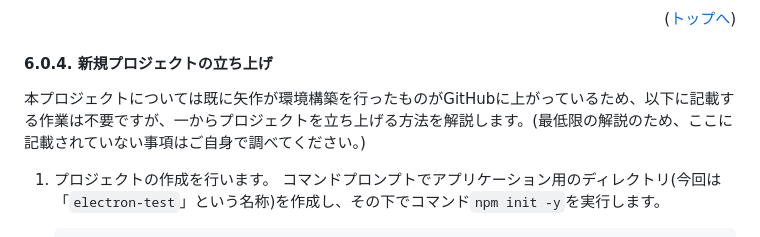
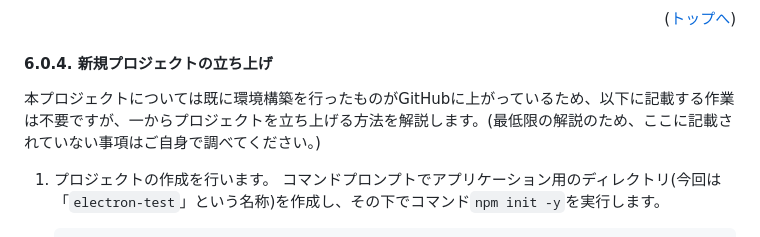
Before and after one commit to Kawatan1927/bingo-game-2025, a Markdown page: README.md, the part around the change. Rendered like a GitHub page.

````diff
--- a/README.md
+++ b/README.md
@@ -223,7 +223,7 @@ zipをダウンロードするなり、自分のワークスペースにcloneす
 
 #### 6.0.4. 新規プロジェクトの立ち上げ
 
-本プロジェクトについては既に矢作が環境構築を行ったものがGitHubに上がっているため、以下に記載する作業は不要ですが、一からプロジェクトを立ち上げる方法を解説します。(最低限の解説のため、ここに記載されていない事項はご自身で調べてください。)
+本プロジェクトについては既に環境構築を行ったものがGitHubに上がっているため、以下に記載する作業は不要ですが、一からプロジェクトを立ち上げる方法を解説します。(最低限の解説のため、ここに記載されていない事項はご自身で調べてください。)
 
 1. プロジェクトの作成を行います。
 コマンドプロンプトでアプリケーション用のディレクトリ(今回は「```electron-test```」という名称)を作成し、その下でコマンド```npm init -y```を実行します。
````
